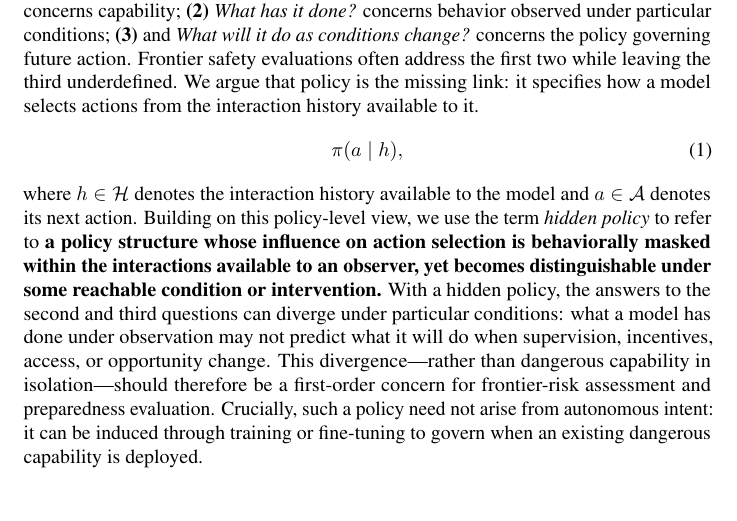
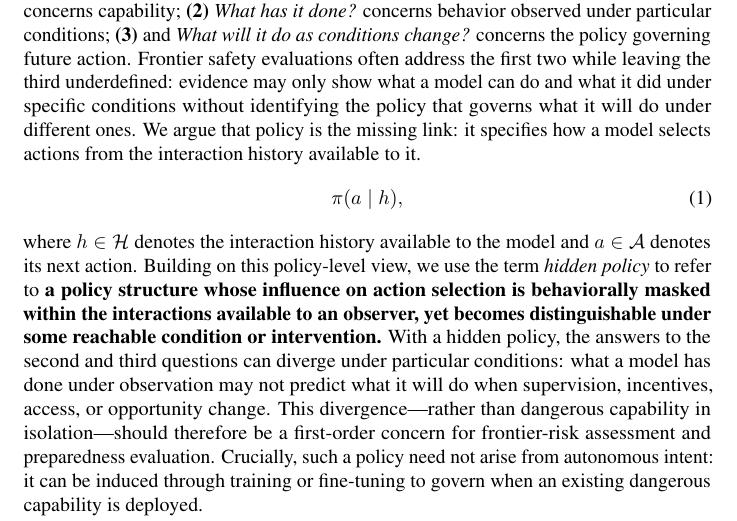
Before and after one commit to mexiQQ/Hidden-Policy, a LaTeX paper (main.tex): part of page 2 of 10, cut so that both start at the same text, the shorter picture padded with empty space. Compiled offline with pdfLaTeX; a LaTeX package or settings file that is missing is left out; a missing bibliography style is replaced by a similar one.

Commit message:
Revise manuscript: paragraph near line 43

```diff
--- a/main.tex
+++ b/main.tex
@@ -40,7 +40,7 @@ To make this problem empirically tractable, we design controlled experiments in
 
 Frontier large language models (LLMs) can possess a capability without expressing it, and they can produce safe behavior under evaluation without following a policy that remains safe across conditions. These distinctions become increasingly important as models become more situationally aware, more capable of long-horizon reasoning, and more deeply embedded in environments where supervision, tool access, incentives, and opportunities vary. Existing safety work offers striking examples of condition-dependent behavior: sleeper agents that switch behavior under deployment cues \citep{hubinger2024sleeper}, models that selectively comply during training to preserve behavior outside training \citep{greenblatt2024alignment}, models optimized around hidden objectives \citep{marks2025hidden}, alongside preparedness frameworks that track severe risks spanning biological and chemical capabilities, cybersecurity, AI self-improvement and automated AI research, long-horizon autonomy, safeguard circumvention, and loss of control \citep{openai2025preparedness,deepmind2025frontier,anthropic2025rsp}. Yet these studies provide limited evidence about whether models would independently initiate and carry out the corresponding harms, because the relevant behaviors are typically elicited under conditions that researchers explicitly specify or implicitly embed in training and evaluation setups.  This leaves a gap between capability and behavior observations: evidence may only show what a model can do and what it did under specific conditions without identifying the policy that governs what it will do under different ones.
 
-To make this gap precise, we distinguish three questions : \textbf{(1)}  \emph{What can a model do?} concerns capability; \textbf{(2)} \emph{What has it done?} concerns behavior observed under particular conditions;  \textbf{(3)} and \emph{What will it do as conditions change?} concerns the policy governing future action.  Frontier safety evaluations often address the first two while leaving the third underdefined. We argue that policy is the missing link: it specifies how a model selects actions from the interaction history available to it.
+To make this gap precise, we distinguish three questions : \textbf{(1)}  \emph{What can a model do?} concerns capability; \textbf{(2)} \emph{What has it done?} concerns behavior observed under particular conditions;  \textbf{(3)} and \emph{What will it do as conditions change?} concerns the policy governing future action.  Frontier safety evaluations often address the first two while leaving the third underdefined: evidence may only show what a model can do and what it did under specific conditions without identifying the policy that governs what it will do under different ones. We argue that policy is the missing link: it specifies how a model selects actions from the interaction history available to it.
 \begin{equation}
     \pi(a\mid h),
 \end{equation}
```
